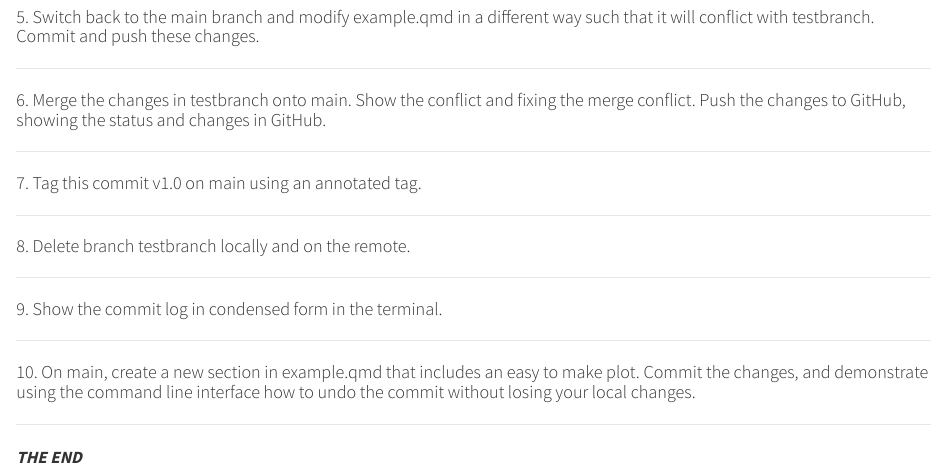
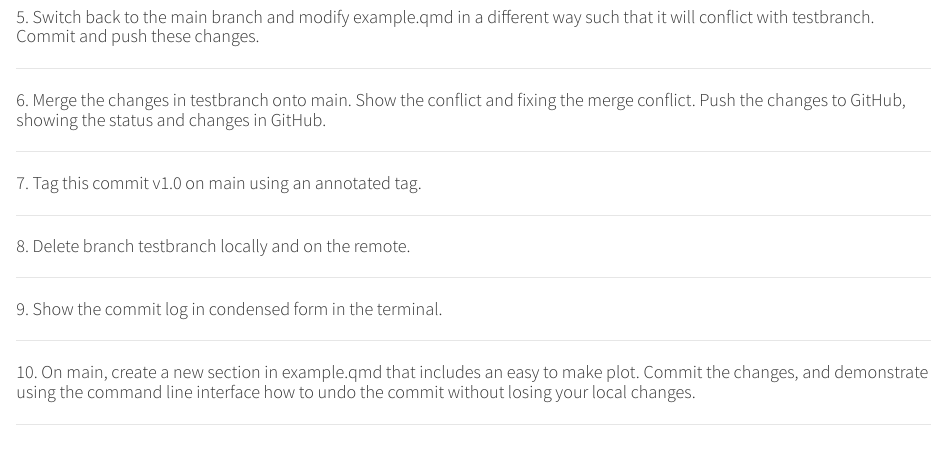
Before and after one commit to apan0085/git-guide, a Quarto document (example.qmd): the page in a window 1100 px wide, from 730 px down. Rendered offline with R 4.5, knitr and Pandoc in place of Quarto, with nearby package versions.

Commit message:
chnages in qmd file

````diff
--- a/example.qmd
+++ b/example.qmd
@@ -107,5 +107,3 @@ knitr::include_graphics("Image/Q_1.png")
 ```
 
 ---
-
-***THE END***
````
